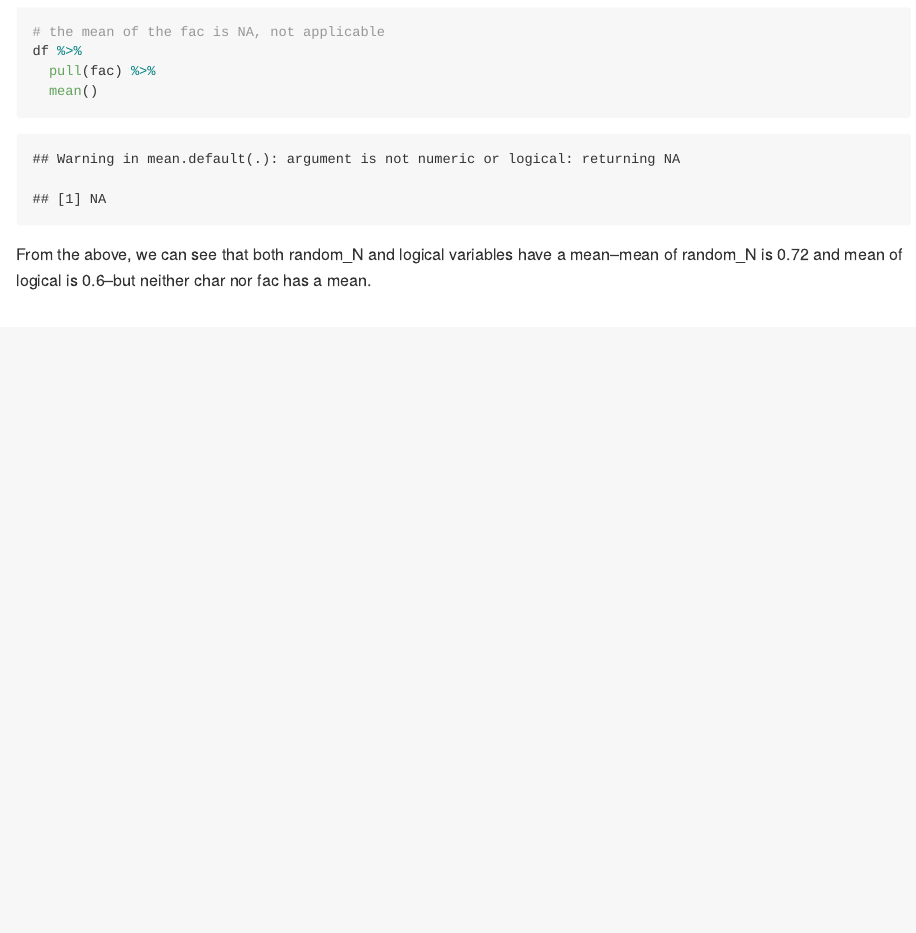
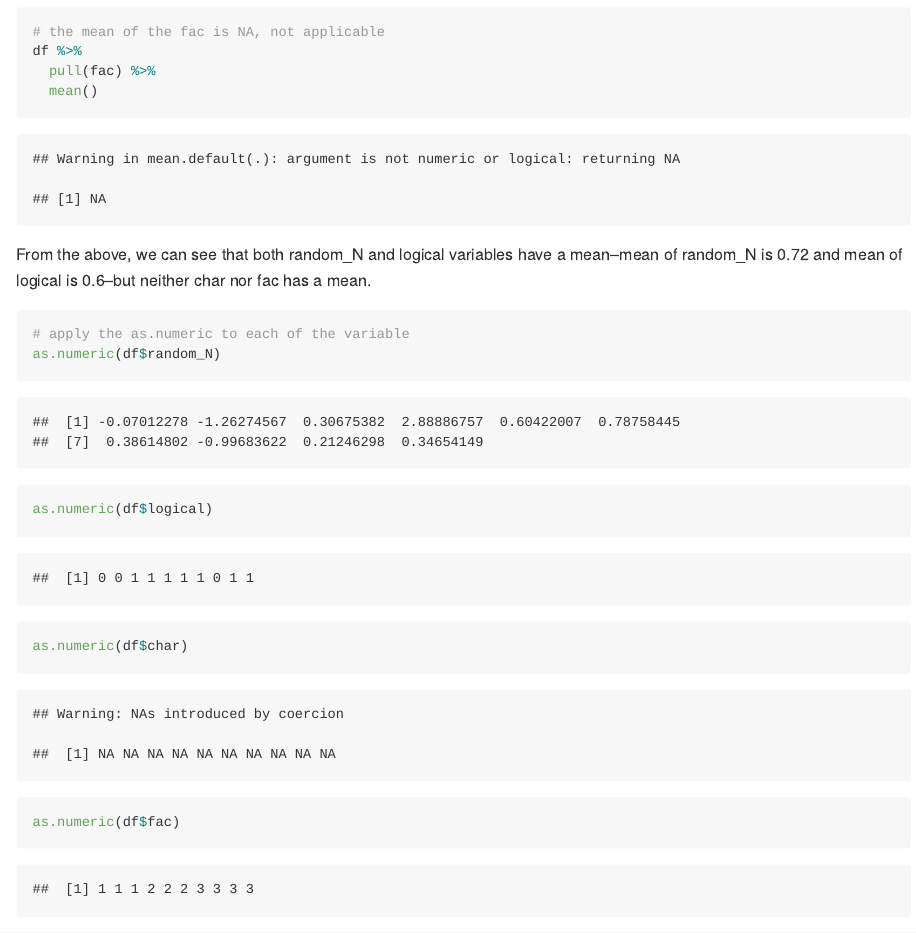
Before and after one commit to Youlan-Shen/p8105_hw1_ys3637, an R Markdown document (p8105_hw1_ys3637.Rmd): the page in a window 1100 px wide, from 3650 px down. Rendered offline with R 4.5, knitr and Pandoc, with nearby package versions; code that draws random numbers runs with fixed seeds of ours.

Commit message:
add a chunk to apply the as.numeric function to each of the variable in dataframe

````diff
--- a/p8105_hw1_ys3637.Rmd
+++ b/p8105_hw1_ys3637.Rmd
@@ -73,3 +73,11 @@ df %>%
 ```
 
 From the above, we can see that both random_N and logical variables have a mean--mean of random_N is 0.72 and mean of logical is 0.6--but neither char nor fac has a mean.
+
+```{r}
+# apply the as.numeric to each of the variable
+as.numeric(df$random_N)
+as.numeric(df$logical)
+as.numeric(df$char)
+as.numeric(df$fac)
+```
````
Also changed, not shown: p8105_hw1_ys3637.md, penguins_scatter_plot_of_flipper_vs_bill.pdf.
